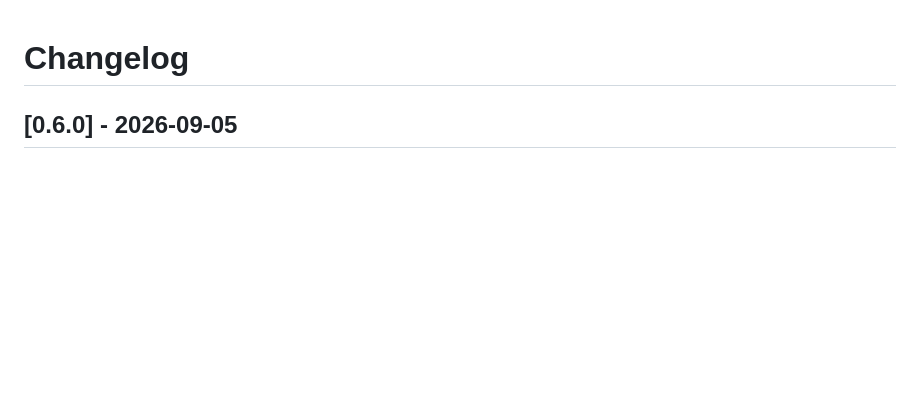
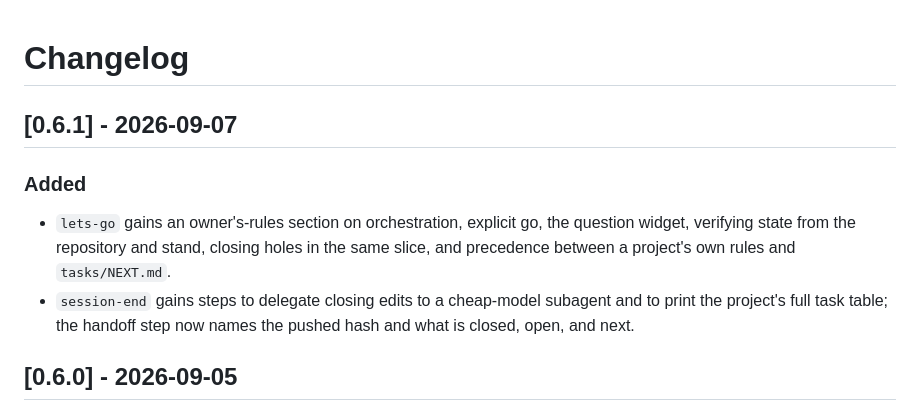
Before and after one commit to Lunden-Labs/ardvi-harness, a Markdown page: CHANGELOG.md, the part around the change. Drawn GitHub-style; blank space fills up the shorter version.

Commit message:
feat: add owner's working rules to lets-go and session-end skills
lets-go gains an orchestration/explicit-go/question-widget/state-verification
section; session-end gains a cheap-subagent closing-edits step and a full
task-table print step, and the handoff step now names what it must contain.

Bump to 0.6.1.

```diff
--- a/CHANGELOG.md
+++ b/CHANGELOG.md
@@ -1,4 +1,16 @@
 # Changelog
+
+## [0.6.1] - 2026-09-07
+
+### Added
+
+- `lets-go` gains an owner's-rules section on orchestration, explicit go, the
+  question widget, verifying state from the repository and stand, closing
+  holes in the same slice, and precedence between a project's own rules and
+  `tasks/NEXT.md`.
+- `session-end` gains steps to delegate closing edits to a cheap-model
+  subagent and to print the project's full task table; the handoff step now
+  names the pushed hash and what is closed, open, and next.
 
 ## [0.6.0] - 2026-09-05
 
```
Also changed, not shown: 2 other files.
